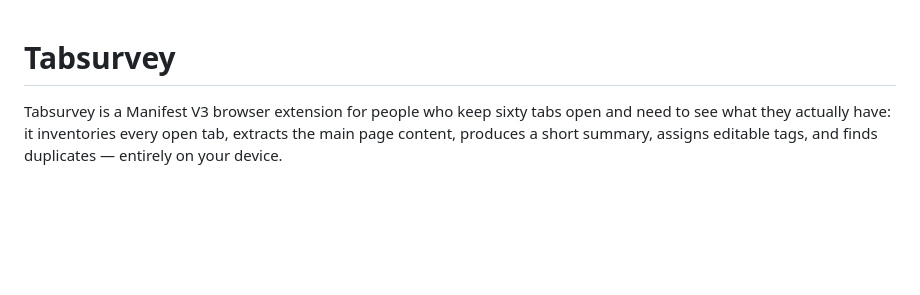
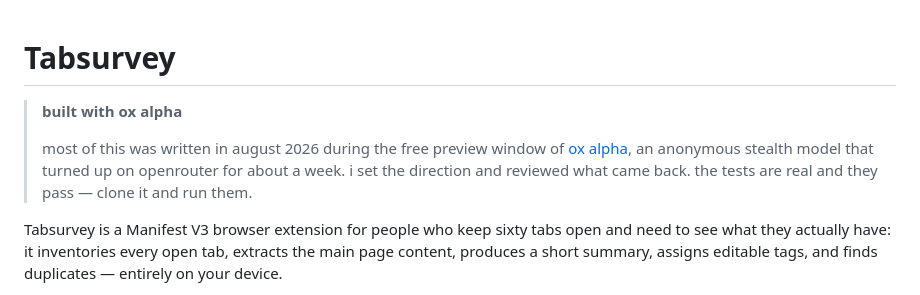
Before and after one commit to TheFadGhost/tabsurvey, a Markdown page: README.md, the part around the change. Rendered like a GitHub page; blank space fills up the shorter version.

Commit message:
Disclose that this was built with ox alpha
Built during the free preview window of the stealth model on OpenRouter.
Stating it up front rather than leaving it to be inferred from the commits.

```diff
--- a/README.md
+++ b/README.md
@@ -1,4 +1,11 @@
 # Tabsurvey
+
+> **built with ox alpha**
+>
+> most of this was written in august 2026 during the free preview window of
+> [ox alpha](https://openrouter.ai/stealth/ox-alpha), an anonymous stealth model
+> that turned up on openrouter for about a week. i set the direction and reviewed
+> what came back. the tests are real and they pass — clone it and run them.
 
 Tabsurvey is a Manifest V3 browser extension for people who keep sixty tabs open and need to see what they actually have: it inventories every open tab, extracts the main page content, produces a short summary, assigns editable tags, and finds duplicates — entirely on your device.
 
```
